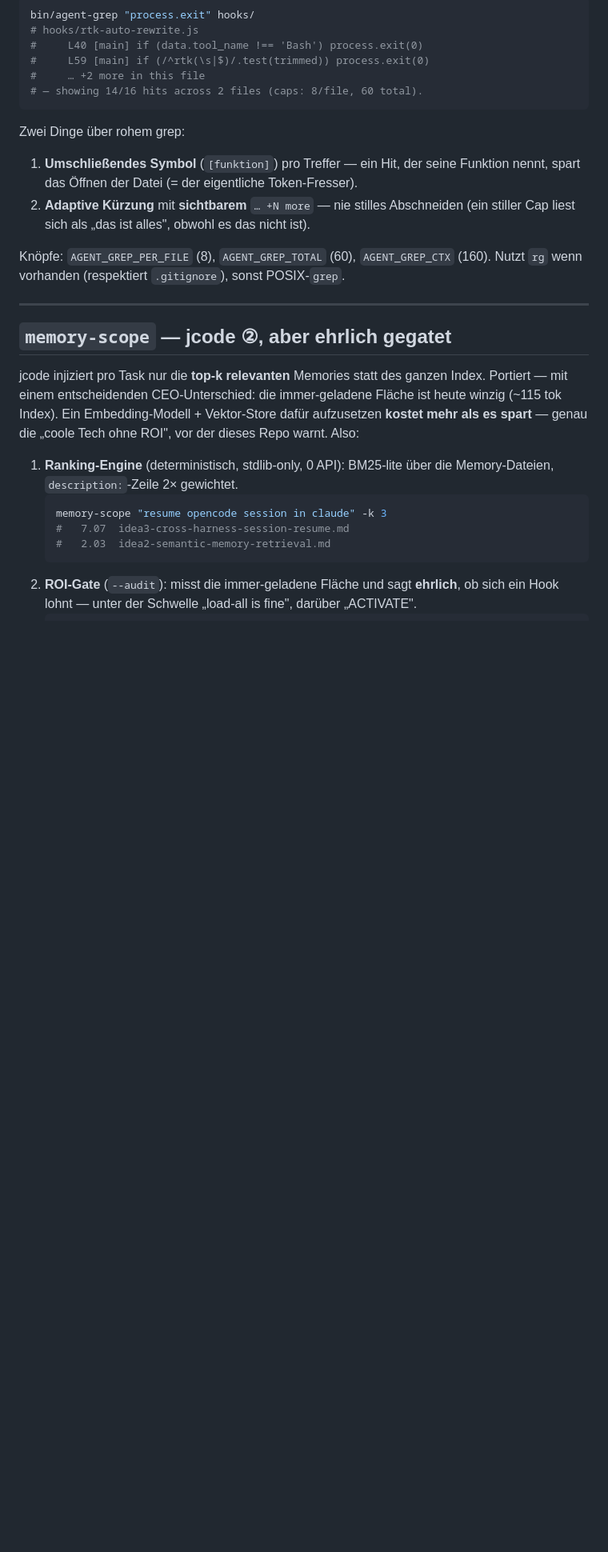
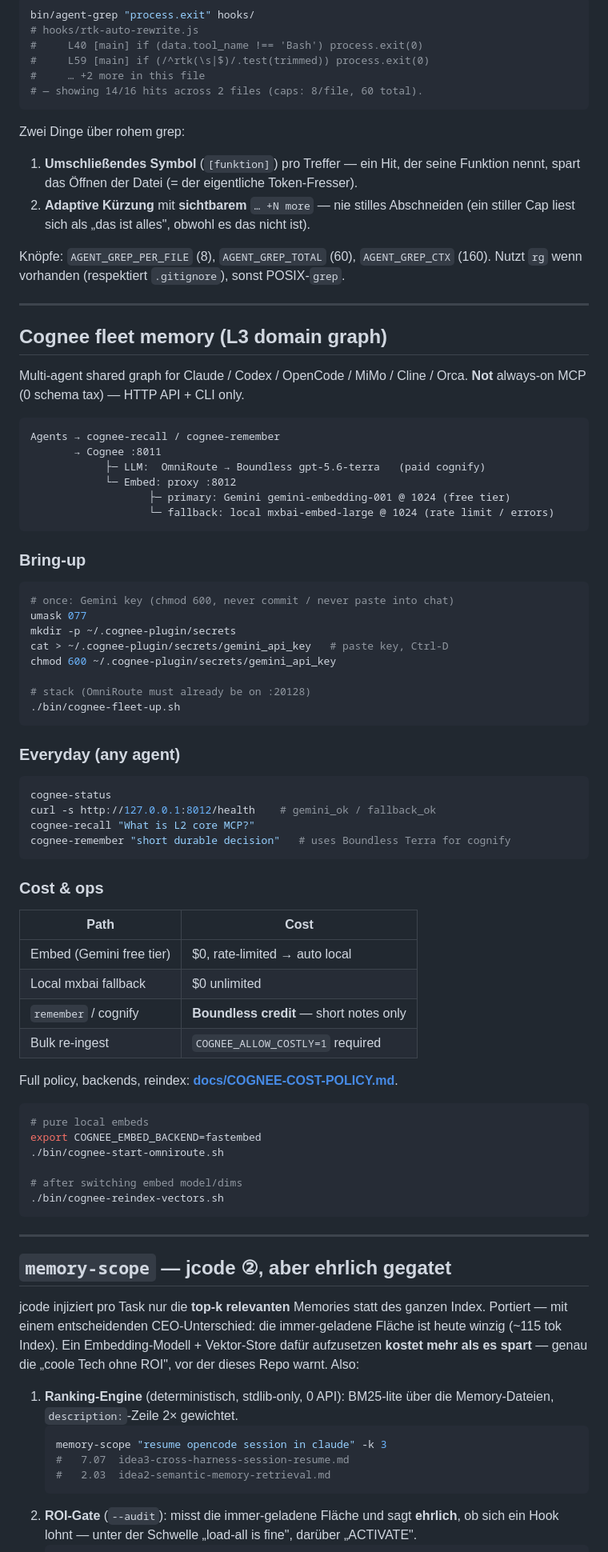
Before and after one commit to OpenSIN-Code/SIN-Save-Token, a Markdown page: README.md, the part around one of its changes. Shown at 80% size. GitHub-like rendering; blank space fills up the shorter version.

Commit message:
docs: document Cognee fleet Gemini embed stack in README
README section + ECOSYSTEM/BEST-PRACTICES aligned with Gemini default,
local mxbai fallback, fleet CLI, and cost gates (COGNEE-COST-POLICY).

````diff
--- a/README.md
+++ b/README.md
@@ -199,6 +199,64 @@ Nutzt `rg` wenn vorhanden (respektiert `.gitignore`), sonst POSIX-`grep`.
 
 ---
 
+## Cognee fleet memory (L3 domain graph)
+
+Multi-agent shared graph for Claude / Codex / OpenCode / MiMo / Cline / Orca.
+**Not** always-on MCP (0 schema tax) — HTTP API + CLI only.
+
+```
+Agents → cognee-recall / cognee-remember
+       → Cognee :8011
+            ├─ LLM:  OmniRoute → Boundless gpt-5.6-terra   (paid cognify)
+            └─ Embed: proxy :8012
+                   ├─ primary: Gemini gemini-embedding-001 @ 1024 (free tier)
+                   └─ fallback: local mxbai-embed-large @ 1024 (rate limit / errors)
+```
+
+### Bring-up
+
+```bash
+# once: Gemini key (chmod 600, never commit / never paste into chat)
+umask 077
+mkdir -p ~/.cognee-plugin/secrets
+cat > ~/.cognee-plugin/secrets/gemini_api_key   # paste key, Ctrl-D
+chmod 600 ~/.cognee-plugin/secrets/gemini_api_key
+
+# stack (OmniRoute must already be on :20128)
+./bin/cognee-fleet-up.sh
+```
+
+### Everyday (any agent)
+
+```bash
+cognee-status
+curl -s http://127.0.0.1:8012/health    # gemini_ok / fallback_ok
+cognee-recall "What is L2 core MCP?"
+cognee-remember "short durable decision"   # uses Boundless Terra for cognify
+```
+
+### Cost & ops
+
+| Path | Cost |
+|------|------|
+| Embed (Gemini free tier) | $0, rate-limited → auto local |
+| Local mxbai fallback | $0 unlimited |
+| `remember` / cognify | **Boundless credit** — short notes only |
+| Bulk re-ingest | `COGNEE_ALLOW_COSTLY=1` required |
+
+Full policy, backends, reindex: **[docs/COGNEE-COST-POLICY.md](docs/COGNEE-COST-POLICY.md)**.
+
+```bash
+# pure local embeds
+export COGNEE_EMBED_BACKEND=fastembed
+./bin/cognee-start-omniroute.sh
+
+# after switching embed model/dims
+./bin/cognee-reindex-vectors.sh
+```
+
+---
+
 ## `memory-scope` — jcode ②, aber ehrlich gegatet
 
 jcode injiziert pro Task nur die **top-k relevanten** Memories statt des ganzen
````
Also changed, not shown: other parts of README.md (+1 -1 lines), docs/BEST-PRACTICES.md (+2 -2 lines), docs/ECOSYSTEM.md (+5 -2 lines).
